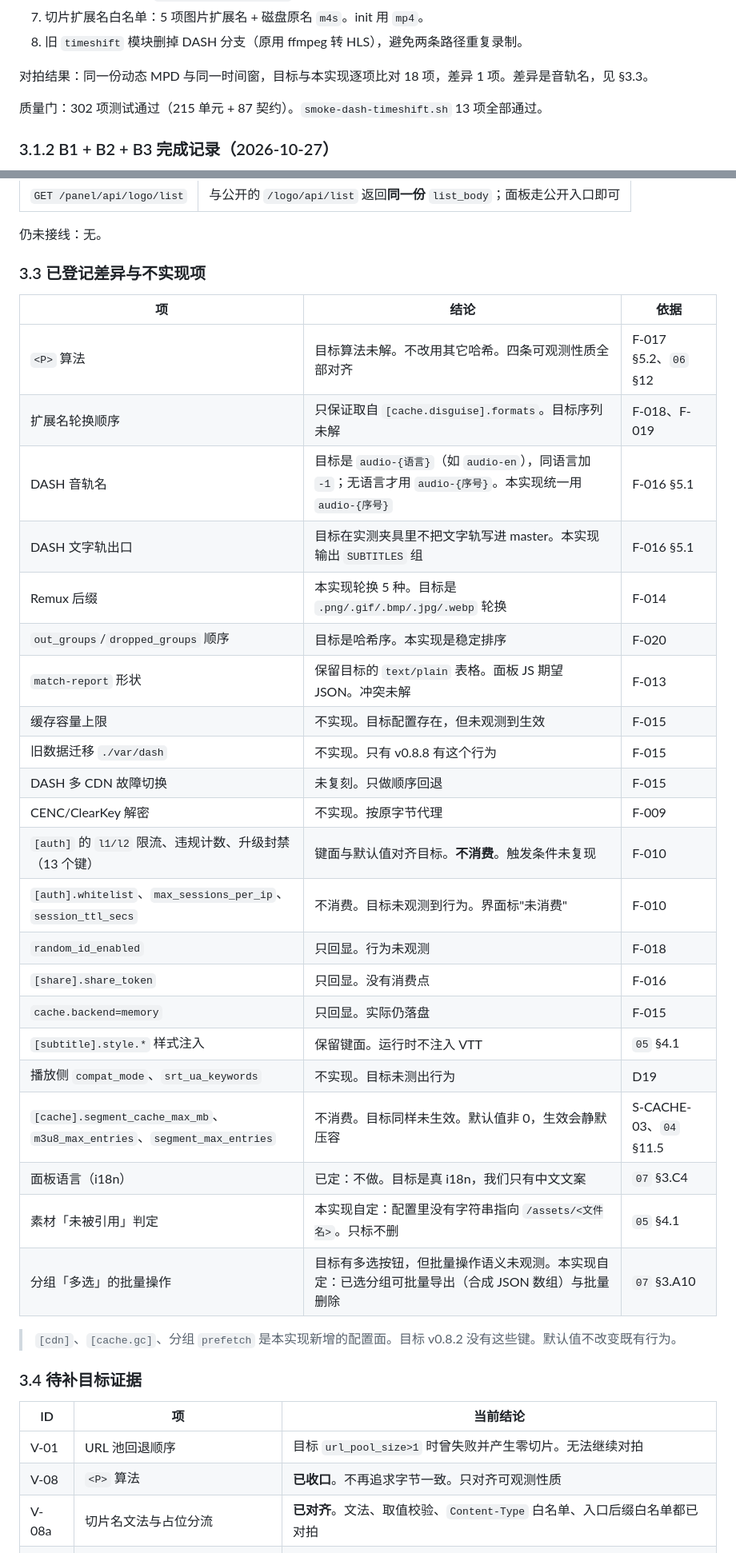
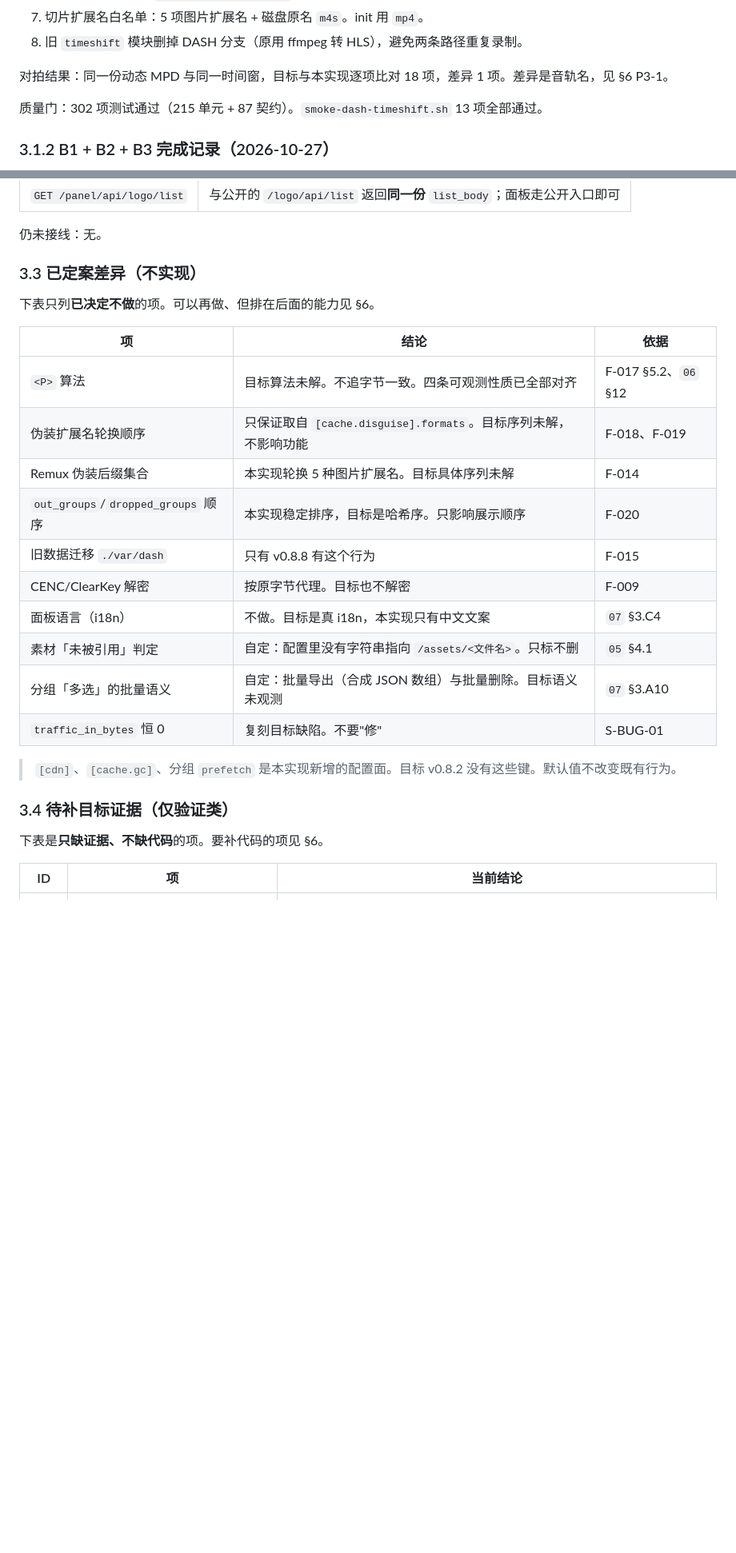
Before and after one commit to HasonHuang/TV-Buddy, a Markdown page: PROGRESS.md, 2 parts joined by grey strips. Shown at 80% size. Rendered like a GitHub page; blank space fills up the shorter version.

```diff
--- a/PROGRESS.md
+++ b/PROGRESS.md
@@ -85,7 +81,7 @@ B4 已完成。见 §3.1.1。
 7. 切片扩展名白名单：5 项图片扩展名 + 磁盘原名 `m4s`。init 用 `mp4`。
 8. 旧 `timeshift` 模块删掉 DASH 分支（原用 ffmpeg 转 HLS），避免两条路径重复录制。
 
-对拍结果：同一份动态 MPD 与同一时间窗，目标与本实现逐项比对 18 项，差异 1 项。差异是音轨名，见 §3.3。
+对拍结果：同一份动态 MPD 与同一时间窗，目标与本实现逐项比对 18 项，差异 1 项。差异是音轨名，见 §6 P3-1。
 
 质量门：302 项测试通过（215 单元 + 87 契约）。`smoke-dash-timeshift.sh` 13 项全部通过。
 
@@ -161,42 +155,31 @@ B4 已完成。见 §3.1.1。
 
 仍未接线：无。
 
-### 3.3 已登记差异与不实现项
+### 3.3 已定案差异（不实现）
+
+下表只列**已决定不做**的项。可以再做、但排在后面的能力见 §6。
 
 | 项 | 结论 | 依据 |
 | --- | --- | --- |
-| `<P>` 算法 | 目标算法未解。不改用其它哈希。四条可观测性质全部对齐 | F-017 §5.2、`06` §12 |
-| 扩展名轮换顺序 | 只保证取自 `[cache.disguise].formats`。目标序列未解 | F-018、F-019 |
-| DASH 音轨名 | 目标是 `audio-{语言}`（如 `audio-en`），同语言加 `-1`；无语言才用 `audio-{序号}`。本实现统一用 `audio-{序号}` | F-016 §5.1 |
-| DASH 文字轨出口 | 目标在实测夹具里不把文字轨写进 master。本实现输出 `SUBTITLES` 组 | F-016 §5.1 |
-| Remux 后缀 | 本实现轮换 5 种。目标是 `.png/.gif/.bmp/.jpg/.webp` 轮换 | F-014 |
-| `out_groups`/`dropped_groups` 顺序 | 目标是哈希序。本实现是稳定排序 | F-020 |
-| `match-report` 形状 | 保留目标的 `text/plain` 表格。面板 JS 期望 JSON。冲突未解 | F-013 |
-| 缓存容量上限 | 不实现。目标配置存在，但未观测到生效 | F-015 |
-| 旧数据迁移 `./var/dash` | 不实现。只有 v0.8.8 有这个行为 | F-015 |
-| DASH 多 CDN 故障切换 | 未复刻。只做顺序回退 | F-015 |
-| CENC/ClearKey 解密 | 不实现。按原字节代理 | F-009 |
-| `[auth]` 的 `l1/l2` 限流、违规计数、升级封禁（13 个键） | 键面与默认值对齐目标。**不消费**。触发条件未复现 | F-010 |
-| `[auth].whitelist`、`max_sessions_per_ip`、`session_ttl_secs` | 不消费。目标未观测到行为。界面标"未消费" | F-010 |
-| `random_id_enabled` | 只回显。行为未观测 | F-018 |
-| `[share].share_token` | 只回显。没有消费点 | F-016 |
-| `cache.backend=memory` | 只回显。实际仍落盘 | F-015 |
-| `[subtitle].style.*` 样式注入 | 保留键面。运行时不注入 VTT | `05` §4.1 |
-| 播放侧 `compat_mode`、`srt_ua_keywords` | 不实现。目标未测出行为 | D19 |
-| `[cache].segment_cache_max_mb`、`m3u8_max_entries`、`segment_max_entries` | 不消费。目标同样未生效。默认值非 0，生效会静默压容 | S-CACHE-03、`04` §11.5 |
-| 面板语言（i18n） | 已定：不做。目标是真 i18n，我们只有中文文案 | `07` §3.C4 |
-| 素材「未被引用」判定 | 本实现自定：配置里没有字符串指向 `/assets/<文件名>`。只标不删 | `05` §4.1 |
-| 分组「多选」的批量操作 | 目标有多选按钮，但批量操作语义未观测。本实现自定：已选分组可批量导出（合成 JSON 数组）与批量删除 | `07` §3.A10 |
+| `<P>` 算法 | 目标算法未解。不追字节一致。四条可观测性质已全部对齐 | F-017 §5.2、`06` §12 |
+| 伪装扩展名轮换顺序 | 只保证取自 `[cache.disguise].formats`。目标序列未解，不影响功能 | F-018、F-019 |
+| Remux 伪装后缀集合 | 本实现轮换 5 种图片扩展名。目标具体序列未解 | F-014 |
+| `out_groups`/`dropped_groups` 顺序 | 本实现稳定排序，目标是哈希序。只影响展示顺序 | F-020 |
+| 旧数据迁移 `./var/dash` | 只有 v0.8.8 有这个行为 | F-015 |
+| CENC/ClearKey 解密 | 按原字节代理。目标也不解密 | F-009 |
+| 面板语言（i18n） | 不做。目标是真 i18n，本实现只有中文文案 | `07` §3.C4 |
+| 素材「未被引用」判定 | 自定：配置里没有字符串指向 `/assets/<文件名>`。只标不删 | `05` §4.1 |
+| 分组「多选」的批量语义 | 自定：批量导出（合成 JSON 数组）与批量删除。目标语义未观测 | `07` §3.A10 |
+| `traffic_in_bytes` 恒 0 | 复刻目标缺陷。不要"修" | S-BUG-01 |
 
 > `[cdn]`、`[cache.gc]`、分组 `prefetch` 是本实现新增的配置面。目标 v0.8.2 没有这些键。默认值不改变既有行为。
 
-### 3.4 待补目标证据
+### 3.4 待补目标证据（仅验证类）
+
+下表是**只缺证据、不缺代码**的项。要补代码的项见 §6。
 
 | ID | 项 | 当前结论 |
 | --- | --- | --- |
-| V-01 | URL 池回退顺序 | 目标 `url_pool_size>1` 时曾失败并产生零切片。无法继续对拍 |
-| V-08 | `<P>` 算法 | **已收口**。不再追求字节一致。只对齐可观测性质 |
-| V-08a | 切片名文法与占位分流 | **已对齐**。文法、取值校验、`Content-Type` 白名单、入口后缀白名单都已对拍 |
 | V-10 | 面板逐屏视觉与交互 | API 对拍 22/22 差异 0。13 个一级分区已对齐。逐屏视觉对拍未做 |
 | — | `dash-timeshift/status` 的 `hours` | 本实现对 `dash_timeshift` 频道也返回 `timeshift_hours`。目标用哪个键未验证 |
 | — | U-06 其余 5 种台标效果 | 只有 `breathe` 逐字节一致。其余为近似 |
```
Also changed, not shown: other parts of PROGRESS.md (+59 -22 lines).
